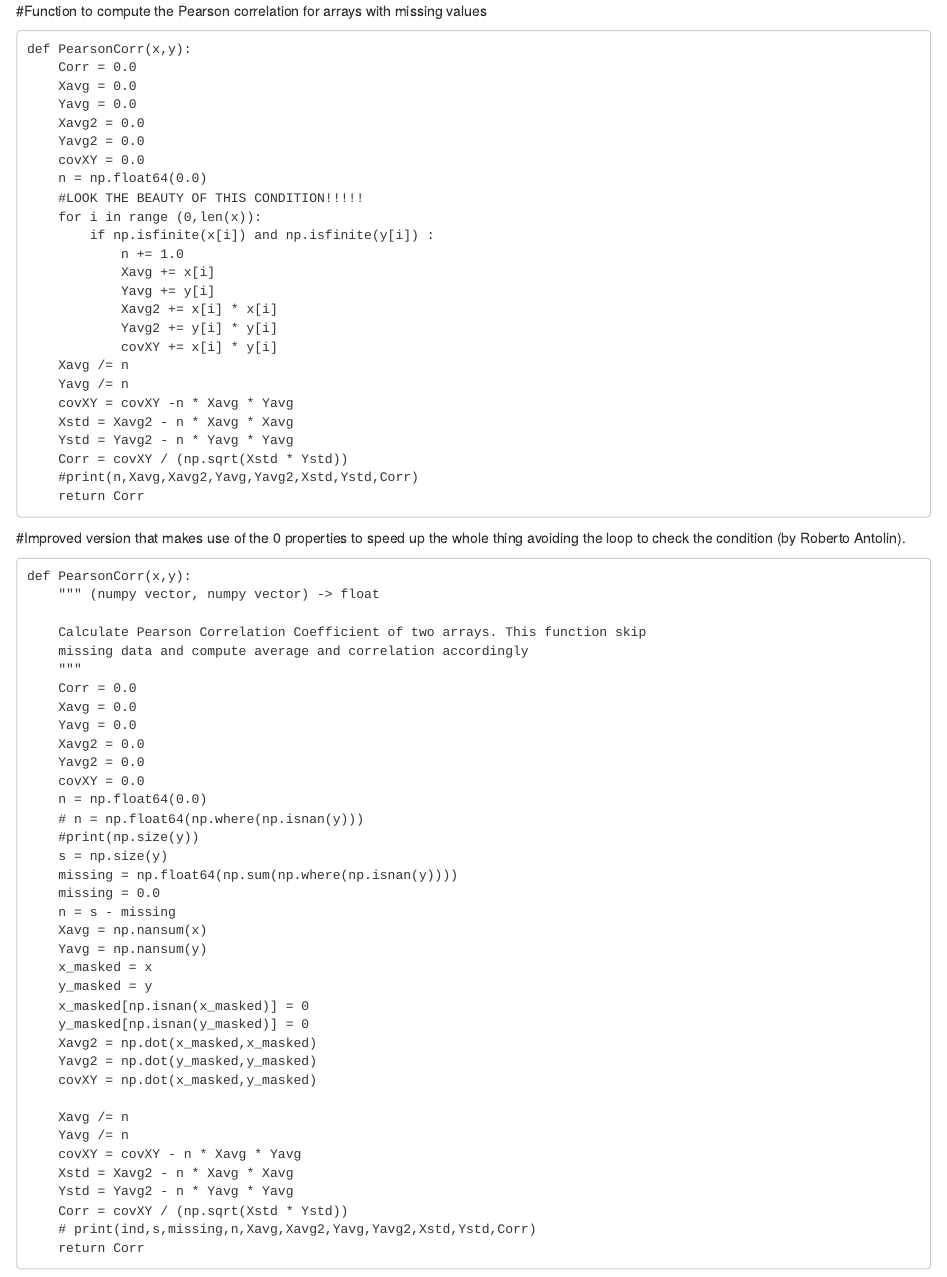
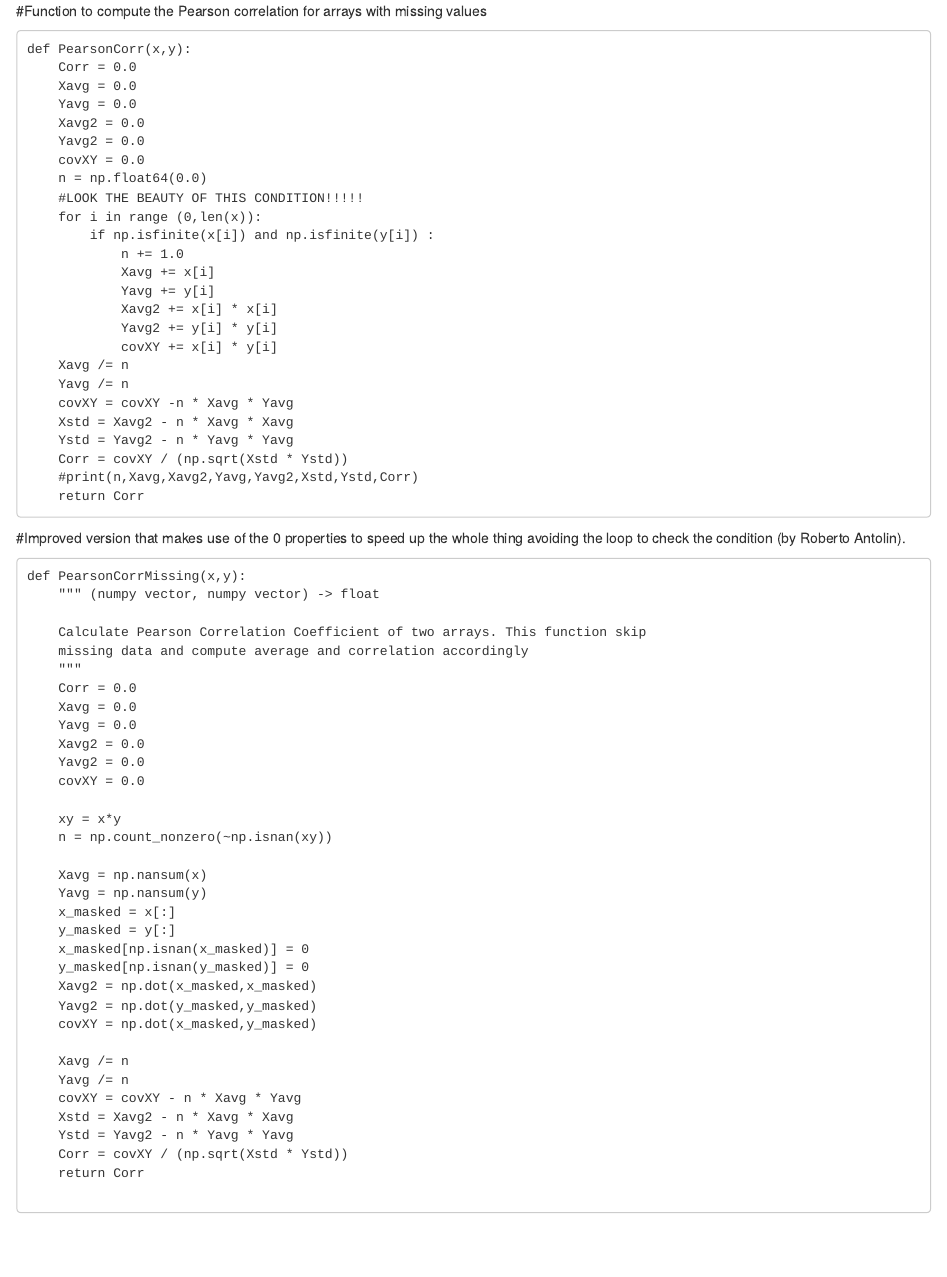
Before and after one commit to Unoqualsiasi/Python_scripts, an R Markdown document (Pearson_corr_missing.Rmd): the page in a window 1100 px wide, from its top. Rendered offline with R 4.5, knitr and Pandoc, with nearby package versions.

Commit message:
Update Pearson_corr_missing.Rmd

````diff
--- a/Pearson_corr_missing.Rmd
+++ b/Pearson_corr_missing.Rmd
@@ -34,7 +34,7 @@ def PearsonCorr(x,y):
 #Improved version that makes use of the 0 properties to speed up the whole thing avoiding the loop to check the condition (by Roberto Antolin).
 
 ```
-def PearsonCorr(x,y):
+def PearsonCorrMissing(x,y):
     """ (numpy vector, numpy vector) -> float
 
     Calculate Pearson Correlation Coefficient of two arrays. This function skip
@@ -46,17 +46,14 @@ def PearsonCorr(x,y):
     Xavg2 = 0.0
     Yavg2 = 0.0
     covXY = 0.0
-    n = np.float64(0.0)
-    # n = np.float64(np.where(np.isnan(y)))
-    #print(np.size(y))
-    s = np.size(y)
-    missing = np.float64(np.sum(np.where(np.isnan(y))))
-    missing = 0.0
-    n = s - missing
+
+    xy = x*y
+    n = np.count_nonzero(~np.isnan(xy))
+
     Xavg = np.nansum(x)
     Yavg = np.nansum(y)
-    x_masked = x
-    y_masked = y
+    x_masked = x[:]
+    y_masked = y[:]
     x_masked[np.isnan(x_masked)] = 0
     y_masked[np.isnan(y_masked)] = 0
     Xavg2 = np.dot(x_masked,x_masked)
@@ -69,6 +66,6 @@ def PearsonCorr(x,y):
     Xstd = Xavg2 - n * Xavg * Xavg
     Ystd = Yavg2 - n * Yavg * Yavg
     Corr = covXY / (np.sqrt(Xstd * Ystd))
-    # print(ind,s,missing,n,Xavg,Xavg2,Yavg,Yavg2,Xstd,Ystd,Corr)
     return Corr
+
 ```
````
